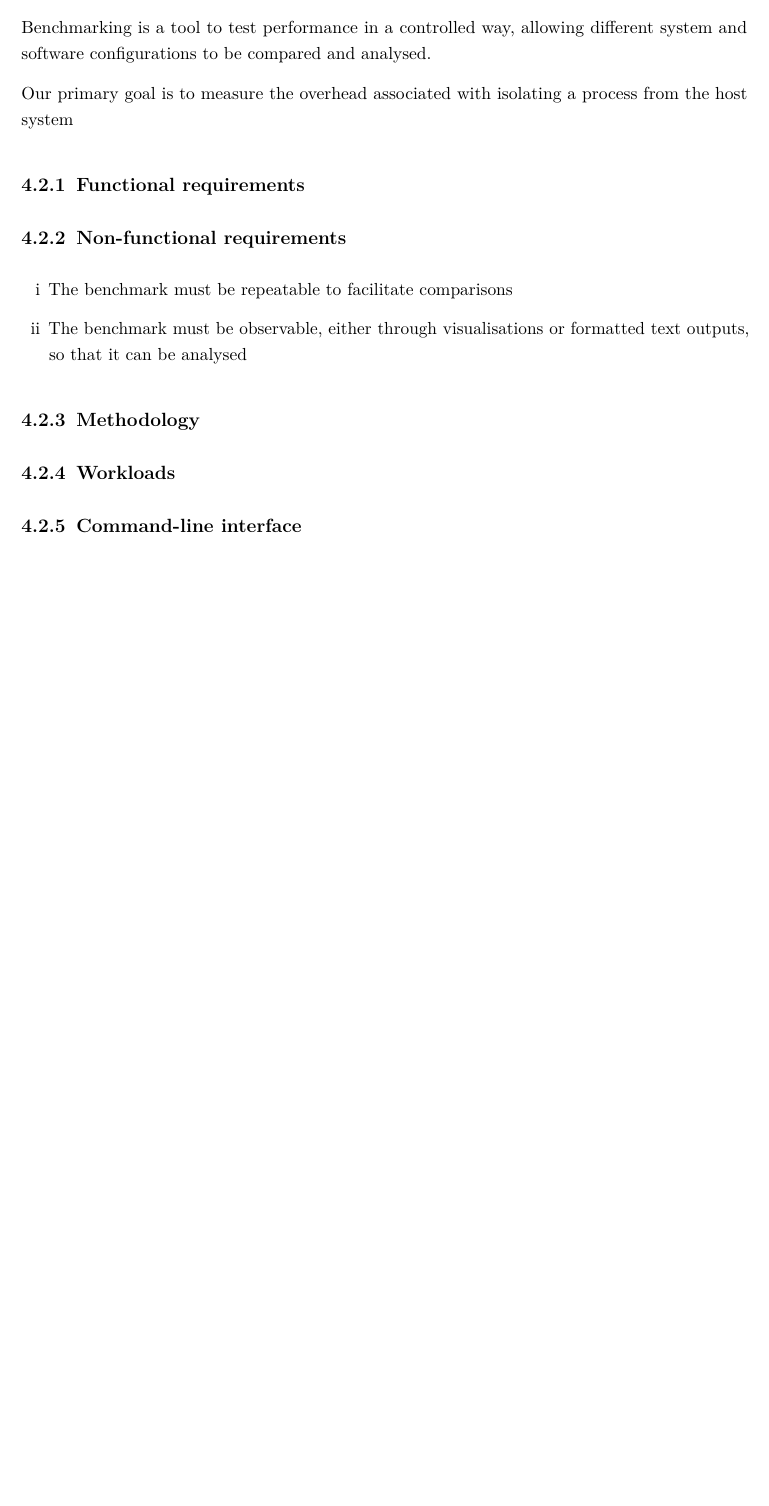
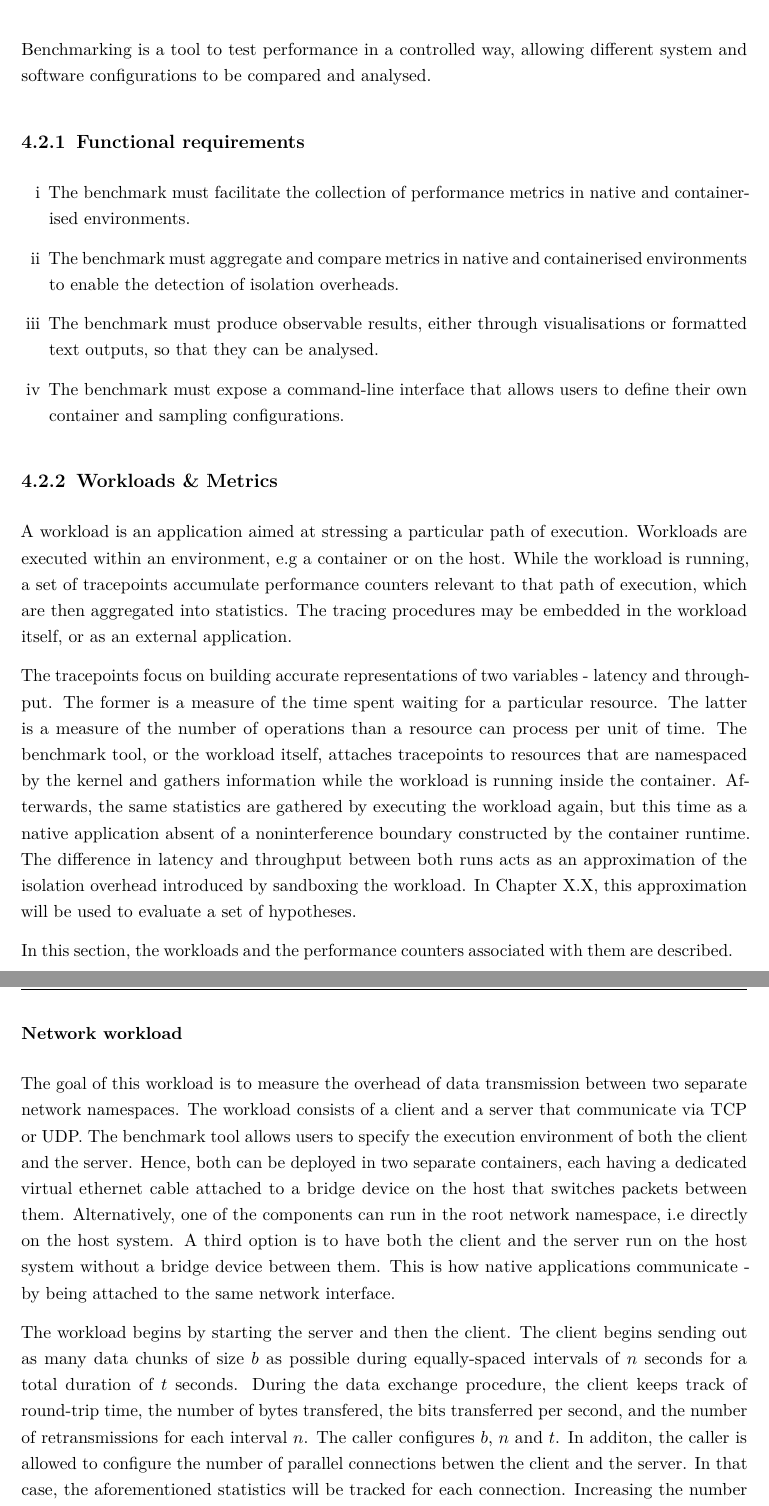
Before and after one commit to ubiquitousbyte/lxc-research, a LaTeX thesis (docs/thesis/main.tex, which reads docs/thesis/chapters/concept.tex): part of page 25 of 36 before the commit and two parts of pages 25 and 26 of 38 after it, the two joined at a grey line, cut so that both start at the same text, the shorter picture padded with empty space. Compiled offline with pdfLaTeX.

Commit message:
more text

```diff
--- a/docs/thesis/chapters/concept.tex
+++ b/docs/thesis/chapters/concept.tex
@@ -209,21 +209,57 @@ a signal.
 Benchmarking is a tool to test performance in a controlled way, allowing different
 system and software configurations to be compared and analysed.
 
-Our primary goal is to measure the overhead associated with isolating a process from the host system
+\subsection{Functional requirements}
+\begin{enumerate}[i]
+    \item The benchmark must facilitate the collection of performance metrics in native and containerised environments.
+    \label{requirements:functional/benchmark/1}
+    \item The benchmark must aggregate and compare metrics in native and containerised environments to
+    enable the detection of isolation overheads.
+    \label{requirements:functional/benchmark/2}
+    \item The benchmark must produce observable results, either through visualisations or formatted text outputs,
+    so that they can be analysed.
+    \label{requirements:functional/benchmark/3}
+    \item The benchmark must expose a command-line interface that allows users to define their own
+    container and sampling configurations.
+    \label{requirements:functional/benchmark/4}
+\end{enumerate}
 
+\subsection{Workloads \& Metrics}
+A workload is an application aimed at stressing a particular path of execution.
+Workloads are executed within an environment, e.g a container or on the host.
+While the workload is running, a set of tracepoints accumulate performance counters relevant to that
+path of execution, which are then aggregated into statistics.
+The tracing procedures may be embedded in the workload itself, or as an external application.
 
-\subsection{Functional requirements}
+The tracepoints focus on building accurate representations of two variables - latency and throughput.
+The former is a measure of the time spent waiting for a particular resource. The latter
+is a measure of the number of operations than a resource can process per unit of time.
+The benchmark tool, or the workload itself, attaches tracepoints to resources
+that are namespaced by the kernel and gathers information while the workload is running inside
+the container. Afterwards, the same statistics are gathered by executing the workload again, but this time
+as a native application absent of a noninterference boundary constructed by the container runtime.
+The difference in latency and throughput between both runs acts as an approximation of the isolation
+overhead introduced by sandboxing the workload. In Chapter X.X, this approximation will be used
+to evaluate a set of hypotheses.
 
-\subsection{Non-functional requirements}
-\begin{enumerate}[i]
-    \item The benchmark must be repeatable to facilitate comparisons
-    \label{requirements:non-functional/benchmark/1}
-    \item The benchmark must be observable, either through visualisations or formatted text outputs,
-    so that it can be analysed
-    \label{requirements:non-functional/benchmark/2}
-    \end{enumerate}
-\subsection{Methodology}
+In this section, the workloads and the performance counters associated with them are described.
 
-\subsection{Workloads}
+\subsubsection{Network workload}
+The goal of this workload is to measure the overhead of data transmission between
+two separate network namespaces. The workload consists of a client and a server that communicate
+via TCP or UDP. The benchmark tool allows users to specify the execution environment of both the client
+and the server. Hence, both can be deployed in two separate containers, each having a dedicated
+virtual ethernet cable attached to a bridge device on the host that switches packets between them.
+Alternatively, one of the components can run
+in the root network namespace, i.e directly on the host system. A third option is to have both
+the client and the server run on the host system without a bridge device between them. This is how
+native applications communicate - by being attached to the same network interface.
 
-\subsection{Command-line interface}
+The workload begins by starting the server and then the client. The client begins sending out as many
+data chunks of size $b$ as possible during equally-spaced intervals of $n$ seconds for a total
+duration of $t$ seconds.
+During the data exchange procedure, the client keeps track of round-trip time, the number
+of bytes transfered, the bits transferred per second, and the number of retransmissions for each interval $n$.
+The caller configures $b$, $n$ and $t$. In additon, the caller is allowed to configure the number
+of parallel connections betwen the client and the server. In that case, the aforementioned
+statistics will be tracked for each connection. Increasing the number of connections can be used to
```
Also changed, not shown: docs/thesis/chapters/implementation.tex (+7 -0 lines), docs/thesis/main.pdf, docs/thesis/chapters/concept.tex (25 more changed lines).
